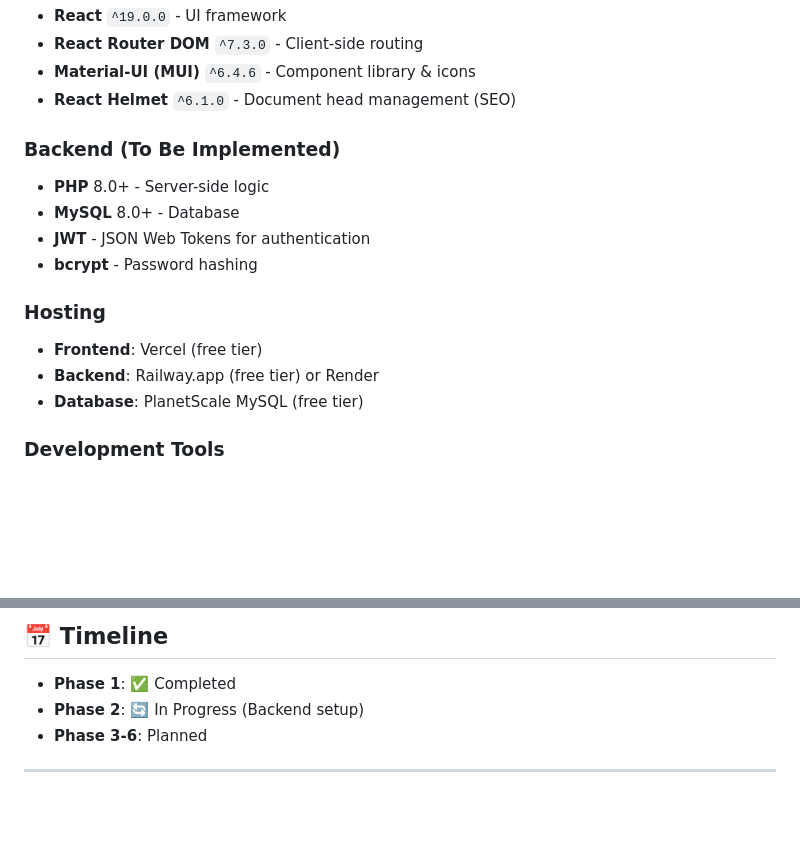
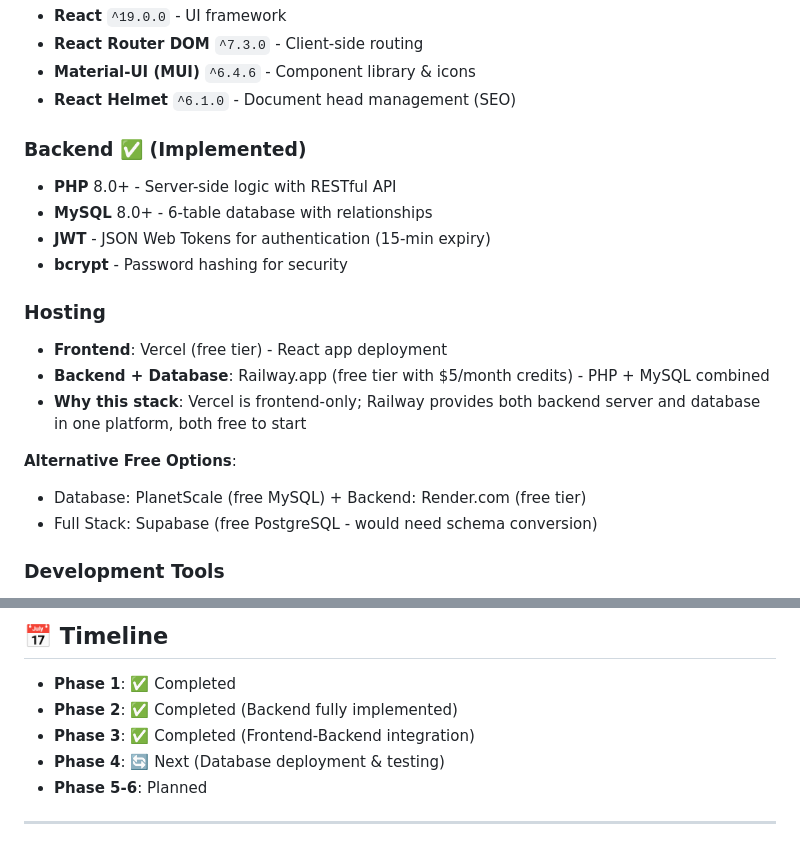
Before and after one commit to NigelMupira/g3-src-evoting-system-v0, a Markdown page: README.md, 2 parts joined by grey strips. Drawn GitHub-style; blank space fills up the shorter version.

```diff
--- a/README.md
+++ b/README.md
@@ -55,16 +55,20 @@ A secure, web-based election management platform for Student Representative Coun
 - **Material-UI (MUI)** `^6.4.6` - Component library & icons
 - **React Helmet** `^6.1.0` - Document head management (SEO)
 
-### Backend (To Be Implemented)
-- **PHP** 8.0+ - Server-side logic
-- **MySQL** 8.0+ - Database
-- **JWT** - JSON Web Tokens for authentication
-- **bcrypt** - Password hashing
+### Backend ✅ (Implemented)
+- **PHP** 8.0+ - Server-side logic with RESTful API
+- **MySQL** 8.0+ - 6-table database with relationships
+- **JWT** - JSON Web Tokens for authentication (15-min expiry)
+- **bcrypt** - Password hashing for security
 
 ### Hosting
-- **Frontend**: Vercel (free tier)
-- **Backend**: Railway.app (free tier) or Render
-- **Database**: PlanetScale MySQL (free tier)
+- **Frontend**: Vercel (free tier) - React app deployment
+- **Backend + Database**: Railway.app (free tier with $5/month credits) - PHP + MySQL combined
+- **Why this stack**: Vercel is frontend-only; Railway provides both backend server and database in one platform, both free to start
+
+**Alternative Free Options**:
+- Database: PlanetScale (free MySQL) + Backend: Render.com (free tier)
+- Full Stack: Supabase (free PostgreSQL - would need schema conversion)
 
 ### Development Tools
 - **Node.js** 16+ & npm/yarn - Package management
@@ -291,8 +323,10 @@ Each folder contains detailed documentation:
 ## 📅 Timeline
 
 - **Phase 1**: ✅ Completed
-- **Phase 2**: 🔄 In Progress (Backend setup)
-- **Phase 3-6**: Planned
+- **Phase 2**: ✅ Completed (Backend fully implemented)
+- **Phase 3**: ✅ Completed (Frontend-Backend integration)
+- **Phase 4**: 🔄 Next (Database deployment & testing)
+- **Phase 5-6**: Planned
 
 ---
 
```
Also changed, not shown: other parts of README.md (+52 -24 lines).
